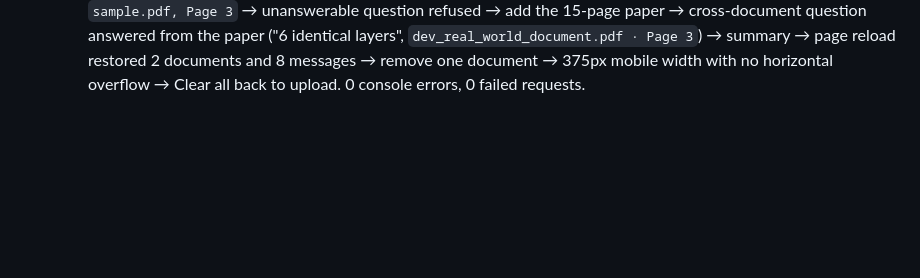
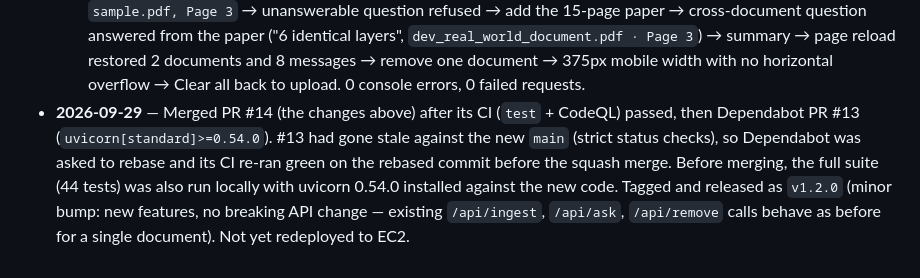
Before and after one commit to piyushgargdeveloper/DocuLens, a Markdown page: DECISIONS.md, the part around the change. Drawn GitHub-style; blank space fills up the shorter version.

Commit message:
docs: log PR #13/#14 merges for v1.2.0

```diff
--- a/DECISIONS.md
+++ b/DECISIONS.md
@@ -215,3 +215,4 @@ date, what changed, why, and what (if anything) failed._
   - **Document summary.** `pipeline.summarize()` sends 10 evenly spaced chunks to a separate summary prompt (same untrusted-content rule). A full map-reduce over every chunk was rejected for the same rate-limit reason (the 15-page paper has 63 chunks → 63+ LLM calls). Trade-off stated in the UI output ("excerpts used") and README.
   - **Evaluation results still valid.** With one document and no history, `retrieve()` returns exactly what `store.search()` did (enforced by `test_single_document_retrieval_matches_the_plain_vector_search`) and the prompt is byte-identical (`test_single_turn_prompt_is_unchanged_without_history`) — `evaluate.py` uses that path, so the Config A/B findings above were not re-run.
   - **Testing performed:** 15 new tests (44 total, all passing), including the fixed bugs (invalid JSON, 422/502 status codes, exception text never echoed) and the new features using a fake LLM so they run without an API key in CI. Full UI flow driven in a headless browser against a real server with the real LLM: upload → grounded answer citing `sample.pdf, Page 3` → unanswerable question refused → add the 15-page paper → cross-document question answered from the paper ("6 identical layers", `dev_real_world_document.pdf · Page 3`) → summary → page reload restored 2 documents and 8 messages → remove one document → 375px mobile width with no horizontal overflow → Clear all back to upload. 0 console errors, 0 failed requests.
+- **2026-09-29** — Merged PR #14 (the changes above) after its CI (`test` + CodeQL) passed, then Dependabot PR #13 (`uvicorn[standard]>=0.54.0`). #13 had gone stale against the new `main` (strict status checks), so Dependabot was asked to rebase and its CI re-ran green on the rebased commit before the squash merge. Before merging, the full suite (44 tests) was also run locally with uvicorn 0.54.0 installed against the new code. Tagged and released as `v1.2.0` (minor bump: new features, no breaking API change — existing `/api/ingest`, `/api/ask`, `/api/remove` calls behave as before for a single document). Not yet redeployed to EC2.
```
